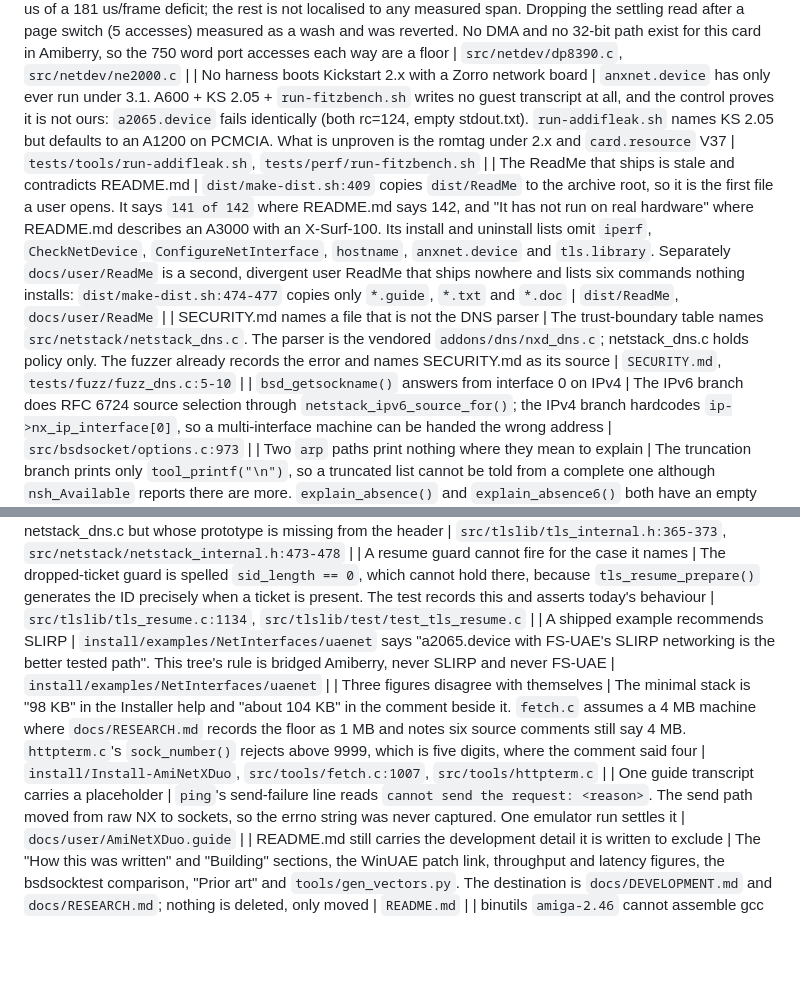
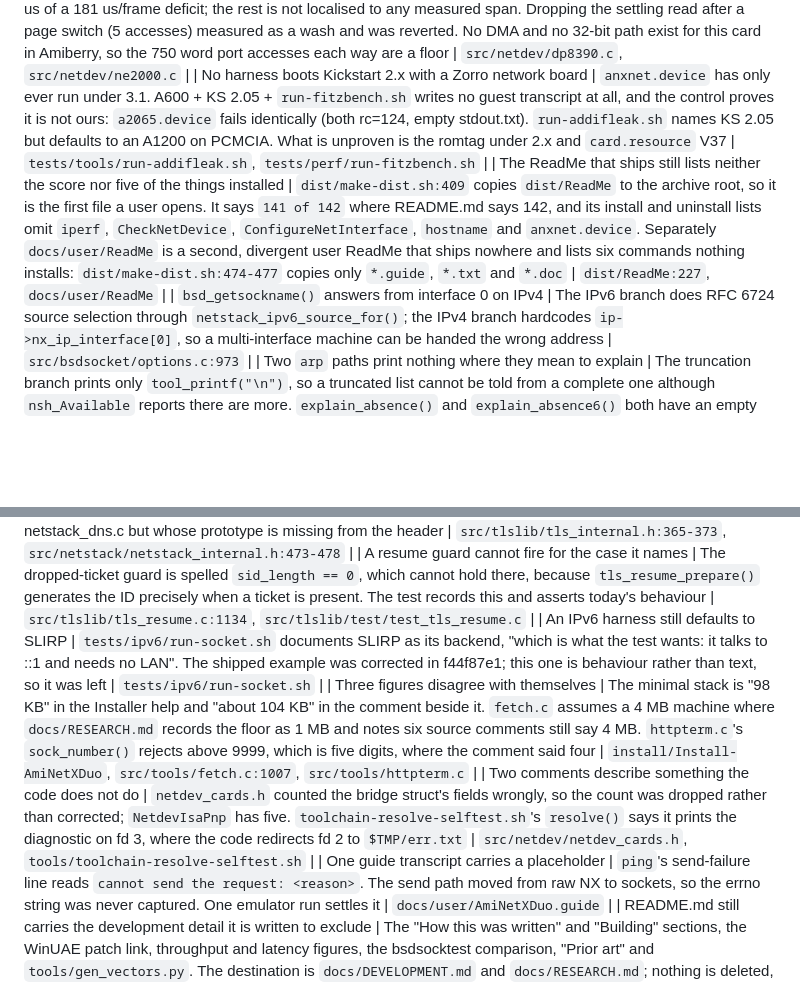
Before and after one commit to tinic/AmiNetXDuo, a Markdown page: docs/BACKLOG.md, 2 parts joined by grey strips. GitHub-like rendering; blank space fills up the shorter version.

Commit message:
backlog: close what f44f87e1 fixed, open what the new sweep found
The SECURITY.md parser row and the SLIRP example row are done. The shipped
ReadMe row keeps only what is still wrong there: the 141 figure and five
things the install list omits.

Two rows added from the pass over the X-Surf ISA Plug-and-Play delta.

```diff
--- a/docs/BACKLOG.md
+++ b/docs/BACKLOG.md
@@ -11,8 +11,7 @@ comment beside the code, not an entry here.
 | Real X-Surf hardware trails the other stacks; emulation says we lead | Recorded on his hardware: 699 vs 1103 KB/s, worst arm -37% (1.58x; "half" is the verbal report). Emulated xsurf100z2, n=5: we read 477 vs AmiTCP_NG 384 (+24%) and Roadshow 442 (+8%), a2065 control 524/354/444, profile shows no extra byte-walk — not stack architecture. Open hypothesis: ACK-clock starvation on a slow real receiver. Decisive ask: the sign of his 0.21.0 vs 0.21.3 delta | this row carries the means; raw arms `~/anxd-xsurfgap/build/xsg-results.txt` on playhouse3 until swept |
 | `anxnet.device` trails `cnet.device` by 5% on the PCMCIA card | Interleaved, n=3: read 434.3 vs 458.3, write 381.7 vs 405.0, spreads ±0.6% and ±0.2%. Our receive path spends 26.8 scalar register accesses a frame at 5.7 us against cnet's ~18, which is ~50 us of a 181 us/frame deficit; the rest is not localised to any measured span. Dropping the settling read after a page switch (5 accesses) measured as a wash and was reverted. No DMA and no 32-bit path exist for this card in Amiberry, so the 750 word port accesses each way are a floor | `src/netdev/dp8390.c`, `src/netdev/ne2000.c` |
 | No harness boots Kickstart 2.x with a Zorro network board | `anxnet.device` has only ever run under 3.1. A600 + KS 2.05 + `run-fitzbench.sh` writes no guest transcript at all, and the control proves it is not ours: `a2065.device` fails identically (both rc=124, empty stdout.txt). `run-addifleak.sh` names KS 2.05 but defaults to an A1200 on PCMCIA. What is unproven is the romtag under 2.x and `card.resource` V37 | `tests/tools/run-addifleak.sh`, `tests/perf/run-fitzbench.sh` |
-| The ReadMe that ships is stale and contradicts README.md | `dist/make-dist.sh:409` copies `dist/ReadMe` to the archive root, so it is the first file a user opens. It says `141 of 142` where README.md says 142, and "It has not run on real hardware" where README.md describes an A3000 with an X-Surf-100. Its install and uninstall lists omit `iperf`, `CheckNetDevice`, `ConfigureNetInterface`, `hostname`, `anxnet.device` and `tls.library`. Separately `docs/user/ReadMe` is a second, divergent user ReadMe that ships nowhere and lists six commands nothing installs: `dist/make-dist.sh:474-477` copies only `*.guide`, `*.txt` and `*.doc` | `dist/ReadMe`, `docs/user/ReadMe` |
-| SECURITY.md names a file that is not the DNS parser | The trust-boundary table names `src/netstack/netstack_dns.c`. The parser is the vendored `addons/dns/nxd_dns.c`; netstack_dns.c holds policy only. The fuzzer already records the error and names SECURITY.md as its source | `SECURITY.md`, `tests/fuzz/fuzz_dns.c:5-10` |
+| The ReadMe that ships still lists neither the score nor five of the things installed | `dist/make-dist.sh:409` copies `dist/ReadMe` to the archive root, so it is the first file a user opens. It says `141 of 142` where README.md says 142, and its install and uninstall lists omit `iperf`, `CheckNetDevice`, `ConfigureNetInterface`, `hostname` and `anxnet.device`. Separately `docs/user/ReadMe` is a second, divergent user ReadMe that ships nowhere and lists six commands nothing installs: `dist/make-dist.sh:474-477` copies only `*.guide`, `*.txt` and `*.doc` | `dist/ReadMe:227`, `docs/user/ReadMe` |
 | `bsd_getsockname()` answers from interface 0 on IPv4 | The IPv6 branch does RFC 6724 source selection through `netstack_ipv6_source_for()`; the IPv4 branch hardcodes `ip->nx_ip_interface[0]`, so a multi-interface machine can be handed the wrong address | `src/bsdsocket/options.c:973` |
 | Two `arp` paths print nothing where they mean to explain | The truncation branch prints only `tool_printf("\n")`, so a truncated list cannot be told from a complete one although `nsh_Available` reports there are more. `explain_absence()` and `explain_absence6()` both have an empty tail branch, so the case where the address is on this machine's network says nothing at all | `src/tools/arp.c:806-813,456-473,406-423` |
 | `tool_sock_fail()` prints a sentence its own header does not describe | The header documents `"cannot connect to ..."`, but the only caller passes `what = "connect"`, so it prints `cannot connect 10.0.2.2 port 21`. The "connect to" form belongs to `tool_sock_fail_why()` | `src/tools/toolsock.h:382`, `src/tools/nettrace.c:774` |
@@ -21,8 +20,9 @@ comment beside the code, not an entry here.
 | Eight comments sit above the wrong declaration | Each is accurate about a function 60 to 170 lines away. Moving them is a code change, so none was moved | `src/bsdsocket/socket.c`, `handoff.c:66`, `addrinfo.c:146`, `netstatus.c:155`, `src/sana2/sana2_copy.c:159-185`, `src/config/config_parse.c:293`, `src/bpf/bpf_internal.h:86`, `src/netdev/netdev_device.c:682` |
 | Doc comments for functions that no longer exist, or never got a prototype | `tls_internal.h` documents a subject-Name lookup and an FNV-1a helper that exist nowhere in the tree. `netstack_internal.h` documents the `.local` test, whose function is in netstack_dns.c but whose prototype is missing from the header | `src/tlslib/tls_internal.h:365-373`, `src/netstack/netstack_internal.h:473-478` |
 | A resume guard cannot fire for the case it names | The dropped-ticket guard is spelled `sid_length == 0`, which cannot hold there, because `tls_resume_prepare()` generates the ID precisely when a ticket is present. The test records this and asserts today's behaviour | `src/tlslib/tls_resume.c:1134`, `src/tlslib/test/test_tls_resume.c` |
-| A shipped example recommends SLIRP | `install/examples/NetInterfaces/uaenet` says "a2065.device with FS-UAE's SLIRP networking is the better tested path". This tree's rule is bridged Amiberry, never SLIRP and never FS-UAE | `install/examples/NetInterfaces/uaenet` |
+| An IPv6 harness still defaults to SLIRP | `tests/ipv6/run-socket.sh` documents SLIRP as its backend, "which is what the test wants: it talks to ::1 and needs no LAN". The shipped example was corrected in f44f87e1; this one is behaviour rather than text, so it was left | `tests/ipv6/run-socket.sh` |
 | Three figures disagree with themselves | The minimal stack is "98 KB" in the Installer help and "about 104 KB" in the comment beside it. `fetch.c` assumes a 4 MB machine where `docs/RESEARCH.md` records the floor as 1 MB and notes six source comments still say 4 MB. `httpterm.c`'s `sock_number()` rejects above 9999, which is five digits, where the comment said four | `install/Install-AmiNetXDuo`, `src/tools/fetch.c:1007`, `src/tools/httpterm.c` |
+| Two comments describe something the code does not do | `netdev_cards.h` counted the bridge struct's fields wrongly, so the count was dropped rather than corrected; `NetdevIsaPnp` has five. `toolchain-resolve-selftest.sh`'s `resolve()` says it prints the diagnostic on fd 3, where the code redirects fd 2 to `$TMP/err.txt` | `src/netdev/netdev_cards.h`, `tools/toolchain-resolve-selftest.sh` |
 | One guide transcript carries a placeholder | `ping`'s send-failure line reads `cannot send the request: <reason>`. The send path moved from raw NX to sockets, so the errno string was never captured. One emulator run settles it | `docs/user/AmiNetXDuo.guide` |
 | README.md still carries the development detail it is written to exclude | The "How this was written" and "Building" sections, the WinUAE patch link, throughput and latency figures, the bsdsocktest comparison, "Prior art" and `tools/gen_vectors.py`. The destination is `docs/DEVELOPMENT.md` and `docs/RESEARCH.md`; nothing is deleted, only moved | `README.md` |
 | binutils `amiga-2.46` cannot assemble gcc 16.2's own output | `jne`/`jeq` are MIT pseudo-branches gas sizes itself; 2.46 forces a byte displacement and rejects them -- `Error: invalid byte branch offset`, 2097 of them building libnix. Minimal repro: `m68k-amigaos-gcc -S` on libnix `sources/misc/detach.c`, then `as`. The same file assembles clean under 2.39 (528-byte object). The same 2.46 branch also flipped objdump to MIT syntax and made `strip` refuse a hunk executable carrying HUNK_DEBUG -- all three are one binutils bump | bebbo's `binutils-gdb` `amiga-2.46`; we pin `amiga-2.39.0` |
```
